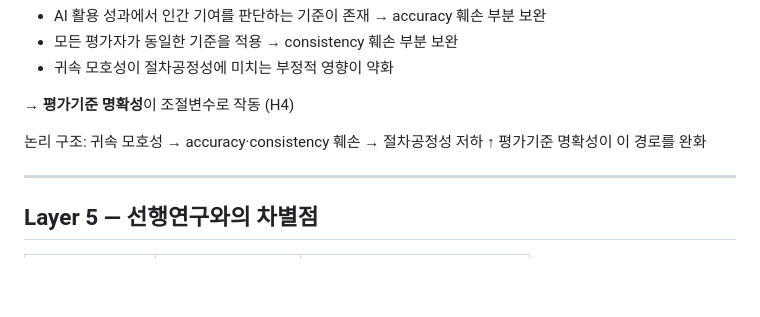
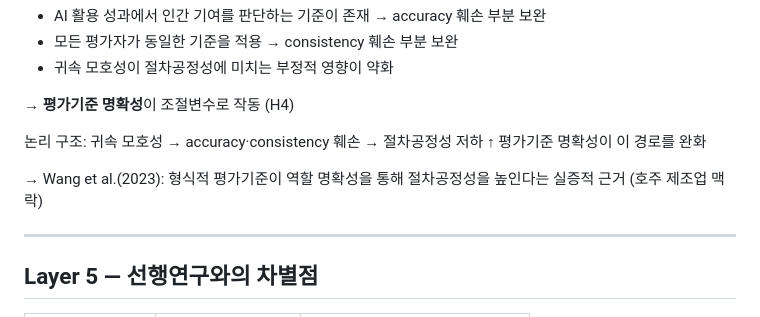
Before and after one commit to einsoros/Paper2026, a Markdown page: Analysis/logic-architecture.md, the part around the change. GitHub-like rendering; blank space fills up the shorter version.

Commit message:
Wang et al(2023) update

```diff
--- a/Analysis/logic-architecture.md
+++ b/Analysis/logic-architecture.md
@@ -83,6 +83,8 @@ Leonardi(2011)는 인간 행위성과 물질 행위성이 반복적으로 맞물
 귀속 모호성 → accuracy·consistency 훼손 → 절차공정성 저하
         ↑ 평가기준 명확성이 이 경로를 완화
 
+→ Wang et al.(2023): 형식적 평가기준이 역할 명확성을 통해 절차공정성을 높인다는 실증적 근거 (호주 제조업 맥락)
+
 ---
 
 ## Layer 5 — 선행연구와의 차별점
```
